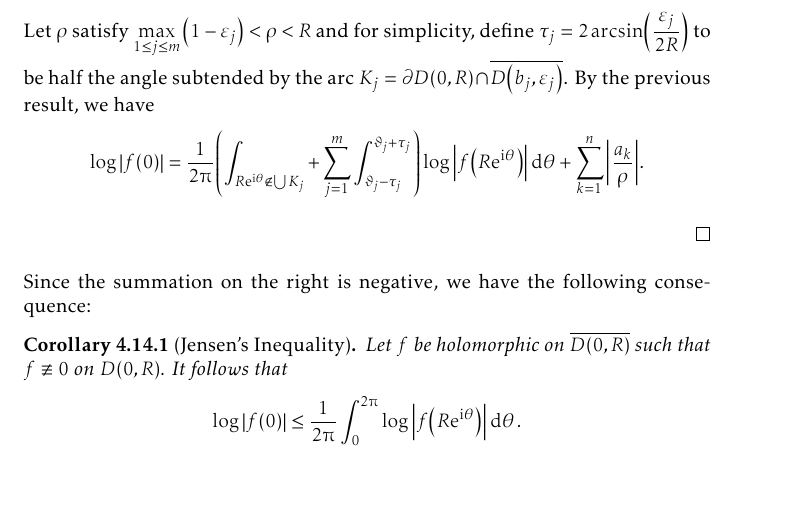
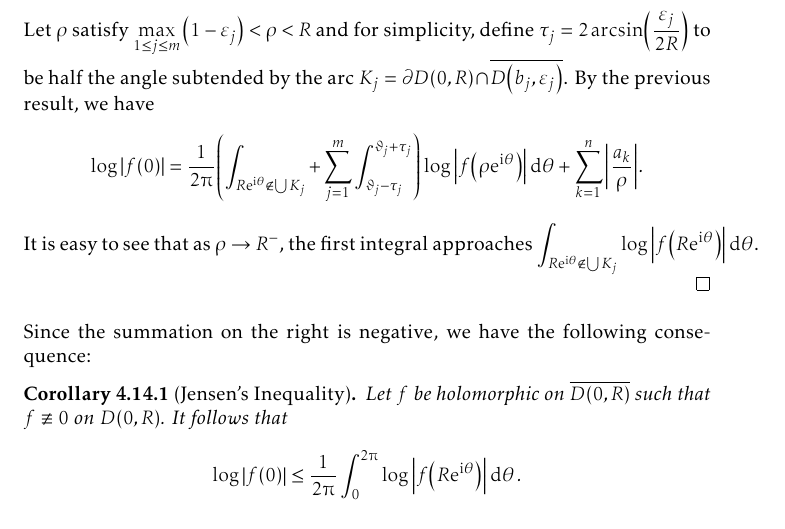
Before and after one commit to slipperking/complex-analysis-latex, a LaTeX document (main.tex): part of page 111 of 153, cut so that both start at the same text, the shorter picture padded with empty space. Compiled offline with pdfLaTeX.

Commit message:
overleaf_to_git (Mon Aug 11 00:24:57 2025 -0700): update main.tex from r19528 to r19530

```diff
--- a/main.tex
+++ b/main.tex
@@ -2534,8 +2534,8 @@ As it turns out, an entire function can in fact be constructed for infinitely ma
     equation~\eqref{eq:jensensformula_intermediate} becomes \[\log\abs{f(0)}=\frac{1}{2\piup}\int_0^{2\piup}\log\abs{f\qty(R\ee^{\ii\theta})}\dd{\theta}+\sum_{k=1}^n\log\abs{\frac{a_k}{R}}.\]
     Suppose \(f\) has additional zeros at each \(\qty{b_j=R\ee^{\ii\vartheta_j}}_{1\leq j\leq m}\subset\partial D(0,R)\), each with multiplicity \(k_j\). Since the zeros here are discrete, we can pad them with disks \(D\qty(b_j,\varepsilon_j)\) within the domain of holomorphy of \(f\) such that their closures are disjoint and do not intersect any \(a_k\). Notice that near each \(b_j\), \(f(z)=\qty(z-b_j)^{k_j}h_j(z)\), where \(h_j\) is nonzero on \(D\qty(b_j,\varepsilon_j)\). Thus, \(\log\abs{f\qty(R\ee^{\ii\theta})}=k_j\log\abs{z-b_j}+\log\abs{h_j(z)}\).
 
-    Let \(\rho\) satisfy \(\max_{1\leq j\leq m}\qty(1-\varepsilon_j)<\rho<R\) and for simplicity, define \(\tau_j=2\arcsin(\frac{\varepsilon_j}{2R})\) to be half the angle subtended by the arc \(K_j=\partial D(0,R)\cap\overline{D\qty(b_j,\varepsilon_j)}\). By the previous result, we have \[\log\abs{f(0)}=\frac{1}{2\piup}\qty(\int_{R\ee^{\ii\theta}\notin\bigcup K_j}+\sum_{j=1}^m\int_{\vartheta_j-\tau_j}^{\vartheta_j+\tau_j})\log\abs{f\qty(R\ee^{\ii\theta})}\dd{\theta}+\sum_{k=1}^n\abs{\frac{a_k}{\rho}}.\]
-
+    Let \(\rho\) satisfy \(\max_{1\leq j\leq m}\qty(1-\varepsilon_j)<\rho<R\) and for simplicity, define \(\tau_j=2\arcsin(\frac{\varepsilon_j}{2R})\) to be half the angle subtended by the arc \(K_j=\partial D(0,R)\cap\overline{D\qty(b_j,\varepsilon_j)}\). By the previous result, we have \[\log\abs{f(0)}=\frac{1}{2\piup}\qty(\int_{R\ee^{\ii\theta}\notin\bigcup K_j}+\sum_{j=1}^m\int_{\vartheta_j-\tau_j}^{\vartheta_j+\tau_j})\log\abs{f\qty(\rho\ee^{\ii\theta})}\dd{\theta}+\sum_{k=1}^n\abs{\frac{a_k}{\rho}}.\]
+    It is easy to see that as \(\rho\to R^{-}\), the first integral approaches \(\int_{R\ee^{\ii\theta}\notin\bigcup K_j}\log\abs{f\qty(R\ee^{\ii\theta})}\dd{\theta}\).
 \end{proof}
 Since the summation on the right is negative, we have the following consequence:
 \begin{corollary}[Jensen's Inequality]\label{crl:jensensinequality}
```
